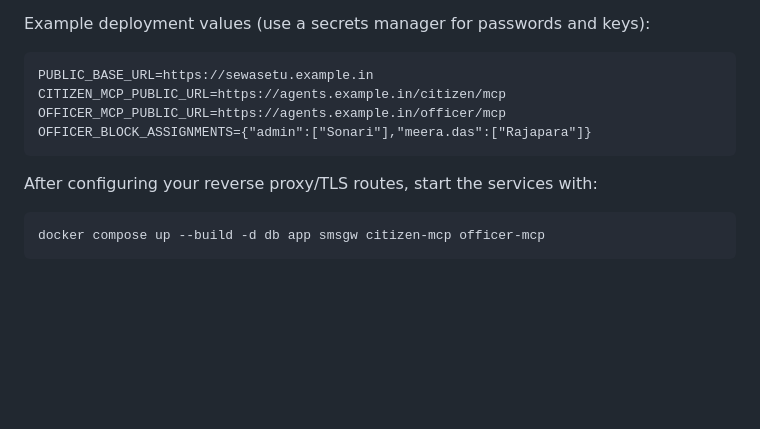
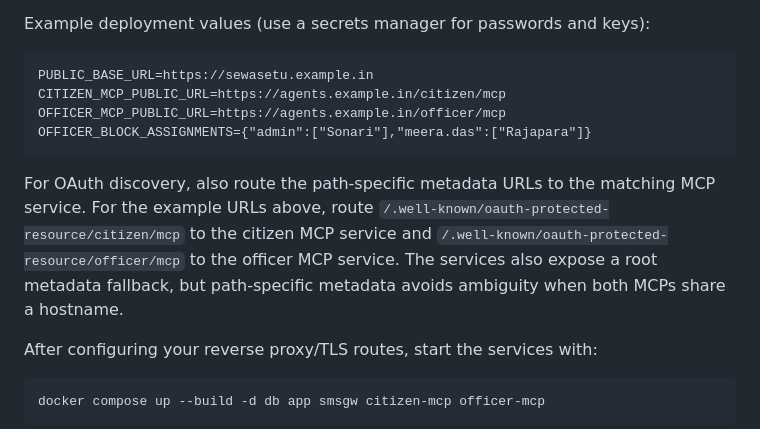
Before and after one commit to dikshant182004/Sewasetu-ai-, a Markdown page: README.md, the part around the change. GitHub-like rendering; blank space fills up the shorter version.

Commit message:
Document MCP OAuth metadata reverse-proxy routes

```diff
--- a/README.md
+++ b/README.md
@@ -32,6 +32,8 @@ Example deployment values (use a secrets manager for passwords and keys):
     CITIZEN_MCP_PUBLIC_URL=https://agents.example.in/citizen/mcp
     OFFICER_MCP_PUBLIC_URL=https://agents.example.in/officer/mcp
     OFFICER_BLOCK_ASSIGNMENTS={"admin":["Sonari"],"meera.das":["Rajapara"]}
+
+For OAuth discovery, also route the path-specific metadata URLs to the matching MCP service. For the example URLs above, route `/.well-known/oauth-protected-resource/citizen/mcp` to the citizen MCP service and `/.well-known/oauth-protected-resource/officer/mcp` to the officer MCP service. The services also expose a root metadata fallback, but path-specific metadata avoids ambiguity when both MCPs share a hostname.
 
 After configuring your reverse proxy/TLS routes, start the services with:
 
```
